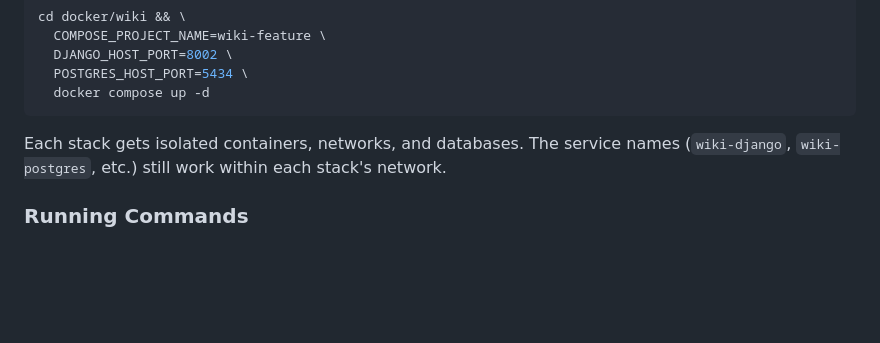
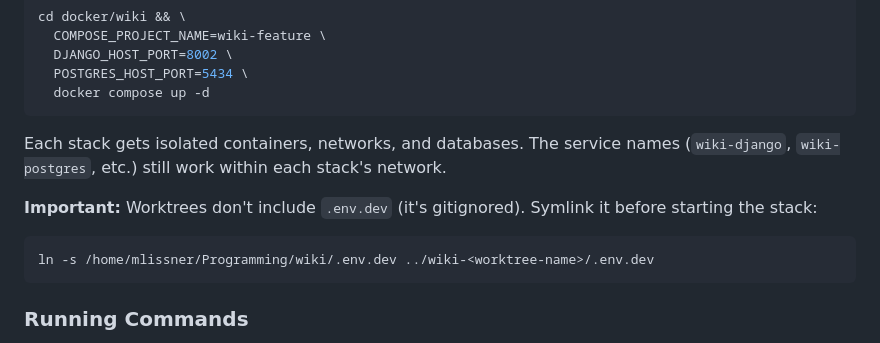
Before and after one commit to freelawproject/wiki, a Markdown page: CLAUDE.md, the part around the change. Rendered like a GitHub page; blank space fills up the shorter version.

Commit message:
Document .env.dev symlink requirement for worktrees
Worktrees don't include .env.dev (gitignored), so docker compose
fails without it. Add a reminder to symlink it before starting.

Co-Authored-By: Claude Opus 4.6 (1M context) <noreply@anthropic.com>

````diff
--- a/CLAUDE.md
+++ b/CLAUDE.md
@@ -153,6 +153,13 @@ cd docker/wiki && \
 Each stack gets isolated containers, networks, and databases. The service names
 (`wiki-django`, `wiki-postgres`, etc.) still work within each stack's network.
 
+**Important:** Worktrees don't include `.env.dev` (it's gitignored). Symlink it
+before starting the stack:
+
+```bash
+ln -s /home/mlissner/Programming/wiki/.env.dev ../wiki-<worktree-name>/.env.dev
+```
+
 ### Running Commands
 
 Use `docker compose exec` (not `docker exec`) so that compose finds the correct
````
